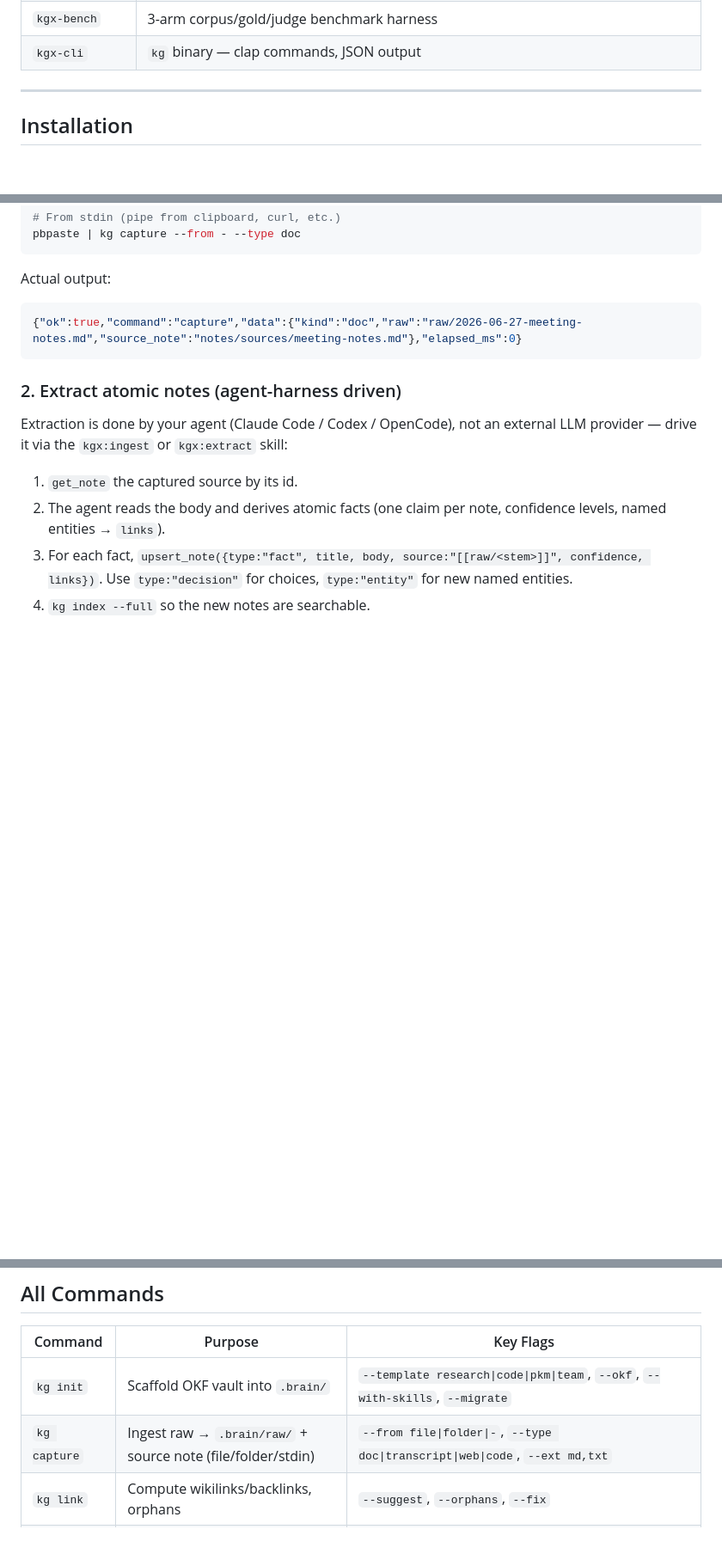
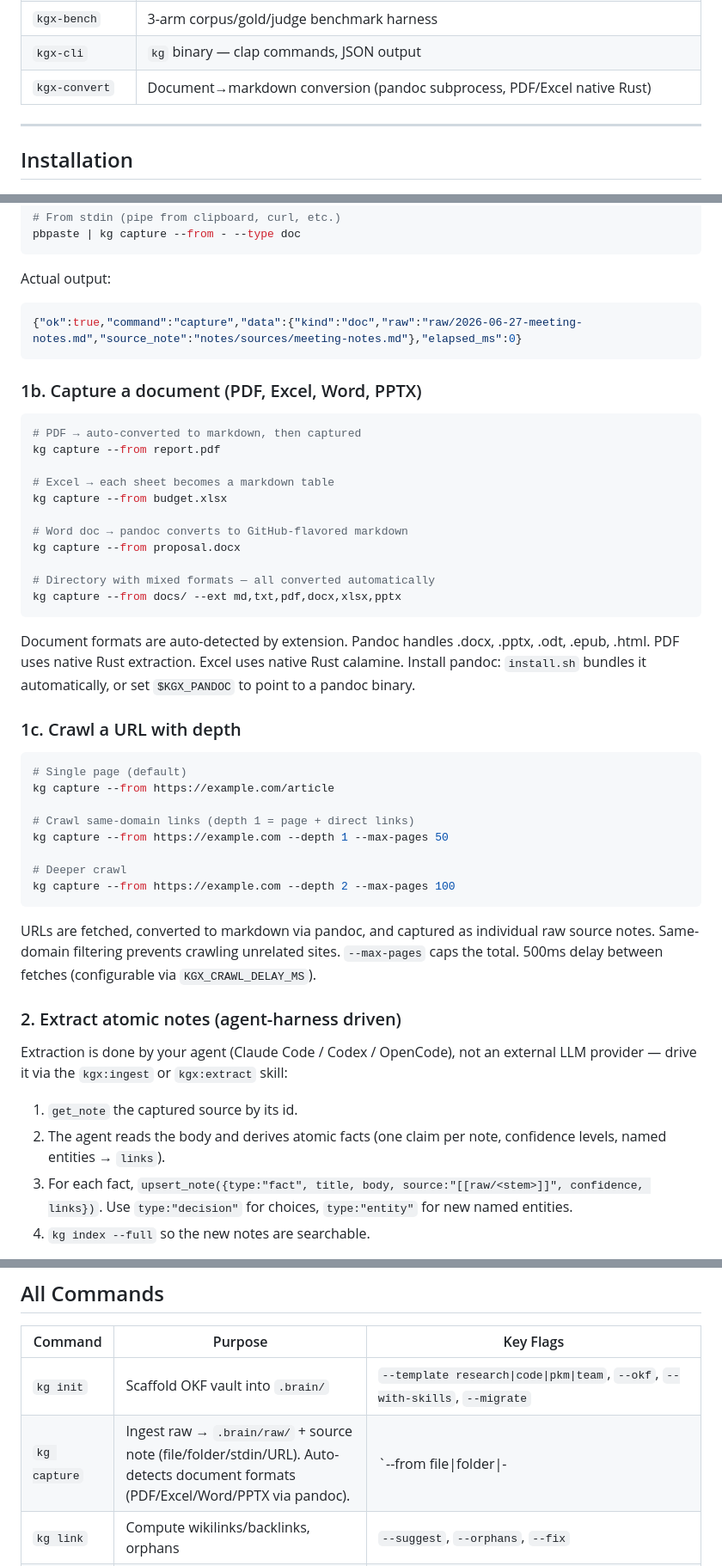
Before and after one commit to thanhNt16/kgx, a Markdown page: README.md, 3 parts joined by grey strips. Shown at 86% size. GitHub-like rendering; blank space fills up the shorter version.

Commit message:
docs: document document ingestion, URL crawl, POLE skill, and query commands

````diff
--- a/README.md
+++ b/README.md
@@ -99,6 +99,7 @@ Brain Layers
 | `kgx-docs` | Use-case HTML generator (tera templates) |
 | `kgx-bench` | 3-arm corpus/gold/judge benchmark harness |
 | `kgx-cli` | `kg` binary — clap commands, JSON output |
+| `kgx-convert` | Document→markdown conversion (pandoc subprocess, PDF/Excel native Rust) |
 
 ---
 
@@ -394,6 +395,45 @@ Actual output:
 {"ok":true,"command":"capture","data":{"kind":"doc","raw":"raw/2026-06-27-meeting-notes.md","source_note":"notes/sources/meeting-notes.md"},"elapsed_ms":0}
 ```
 
+### 1b. Capture a document (PDF, Excel, Word, PPTX)
+
+```bash
+# PDF → auto-converted to markdown, then captured
+kg capture --from report.pdf
+
+# Excel → each sheet becomes a markdown table
+kg capture --from budget.xlsx
+
+# Word doc → pandoc converts to GitHub-flavored markdown
+kg capture --from proposal.docx
+
+# Directory with mixed formats — all converted automatically
+kg capture --from docs/ --ext md,txt,pdf,docx,xlsx,pptx
+```
+
+Document formats are auto-detected by extension. Pandoc handles .docx, .pptx,
+.odt, .epub, .html. PDF uses native Rust extraction. Excel uses native Rust
+calamine. Install pandoc: `install.sh` bundles it automatically, or set
+`$KGX_PANDOC` to point to a pandoc binary.
+
+### 1c. Crawl a URL with depth
+
+```bash
+# Single page (default)
+kg capture --from https://example.com/article
+
+# Crawl same-domain links (depth 1 = page + direct links)
+kg capture --from https://example.com --depth 1 --max-pages 50
+
+# Deeper crawl
+kg capture --from https://example.com --depth 2 --max-pages 100
+```
+
+URLs are fetched, converted to markdown via pandoc, and captured as individual
+raw source notes. Same-domain filtering prevents crawling unrelated sites.
+`--max-pages` caps the total. 500ms delay between fetches (configurable via
+`KGX_CRAWL_DELAY_MS`).
+
 ### 2. Extract atomic notes (agent-harness driven)
 
 Extraction is done by your agent (Claude Code / Codex / OpenCode), not an
@@ -562,7 +627,7 @@ kg validate --okf --json
 | Command | Purpose | Key Flags |
 |---|---|---|
 | `kg init` | Scaffold OKF vault into `.brain/` | `--template research\|code\|pkm\|team`, `--okf`, `--with-skills`, `--migrate` |
-| `kg capture` | Ingest raw → `.brain/raw/` + source note (file/folder/stdin) | `--from file\|folder\|-`, `--type doc\|transcript\|web\|code`, `--ext md,txt` |
+| `kg capture` | Ingest raw → `.brain/raw/` + source note (file/folder/stdin/URL). Auto-detects document formats (PDF/Excel/Word/PPTX via pandoc). | `--from file\|folder\|-|url`, `--type doc\|transcript\|web\|code`, `--ext md,txt,pdf,docx,...`, `--depth N` (URL crawl), `--max-pages N` |
 | `kg link` | Compute wikilinks/backlinks, orphans | `--suggest`, `--orphans`, `--fix` |
 | `kg index` | Build/refresh `.brain/.kg/brain.sqlite` | `--full`, `--incremental`, `--rebuild-vectors`, `--pagerank` |
 | `kg recall` | Entity-centric neighborhood fetch | `--entity "Name"` |
````
Also changed, not shown: other parts of README.md (+25 -0 lines), AGENTS.md (+1 -0 lines).
